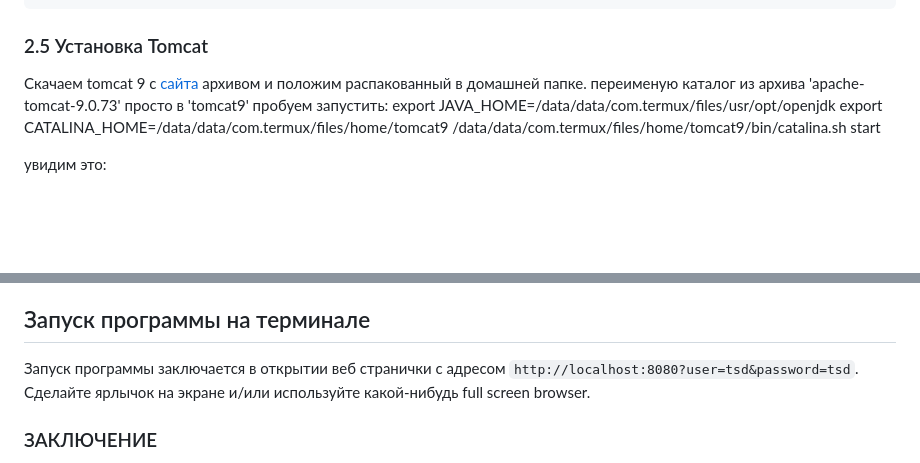
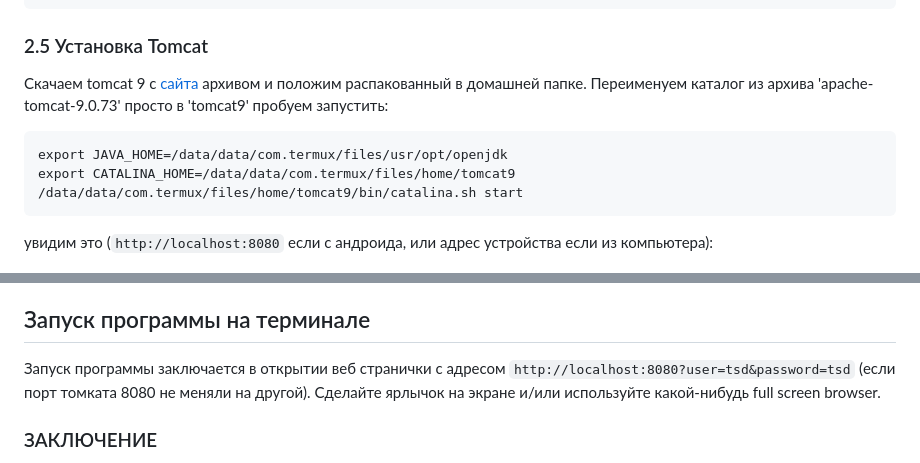
Before and after one commit to hudyakov74/tsd, a Markdown page: readme.md, 2 parts joined by grey strips. Drawn GitHub-style; blank space fills up the shorter version.

````diff
--- a/readme.md
+++ b/readme.md
@@ -230,13 +230,14 @@ createuser --superuser --pwprompt postgres
 ###   2.5 Установка Tomcat ###
 
 Скачаем tomcat 9 c [сайта]() архивом и положим распакованный в домашней папке.
-переименую каталог из архива 'apache-tomcat-9.0.73' просто в 'tomcat9'
+Переименуем каталог из архива 'apache-tomcat-9.0.73' просто в 'tomcat9'
 пробуем запустить:
+```
 export JAVA_HOME=/data/data/com.termux/files/usr/opt/openjdk
 export CATALINA_HOME=/data/data/com.termux/files/home/tomcat9
 /data/data/com.termux/files/home/tomcat9/bin/catalina.sh start
-
-увидим это:
+```
+увидим это (`http://localhost:8080` если с андроида, или адрес устройства если из компьютера):
 
 ![img_14.png](ReadmeImg/img_14.png)
 
@@ -340,7 +341,7 @@ tar -zxf /sdcard/Download/tsd.tar.gz -C /data/data/com.termux/files --recursive-
 
 
 ## Запуск программы на терминале ##
-Запуск программы заключается в открытии веб странички с адресом `http://localhost:8080?user=tsd&password=tsd`. Сделайте ярлычок на экране и/или используйте какой-нибудь full screen browser.
+Запуск программы заключается в открытии веб странички с адресом `http://localhost:8080?user=tsd&password=tsd` (если порт томката 8080 не меняли на другой).  Сделайте ярлычок на экране и/или используйте какой-нибудь full screen browser.
 
 
 ### ЗАКЛЮЧЕНИЕ ###
````
